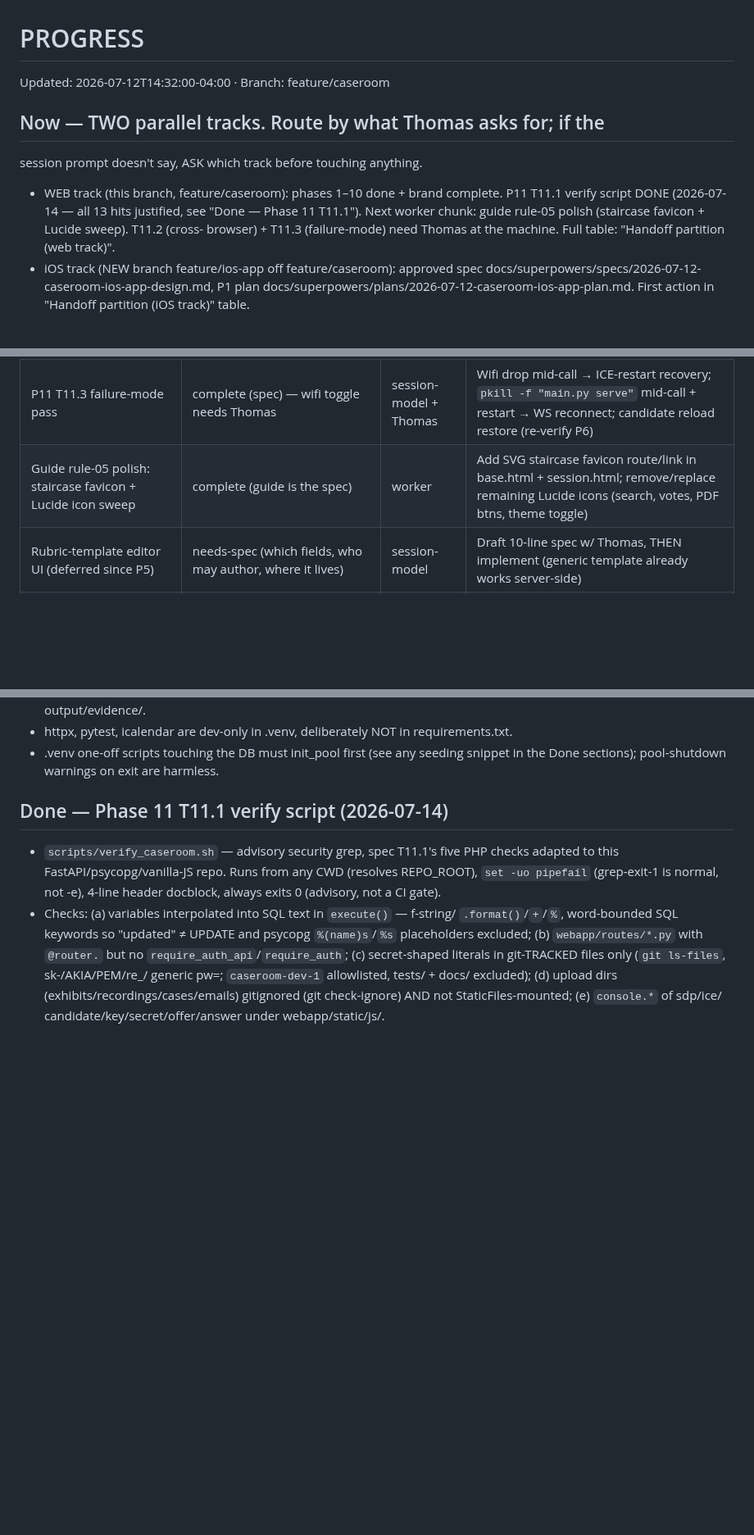
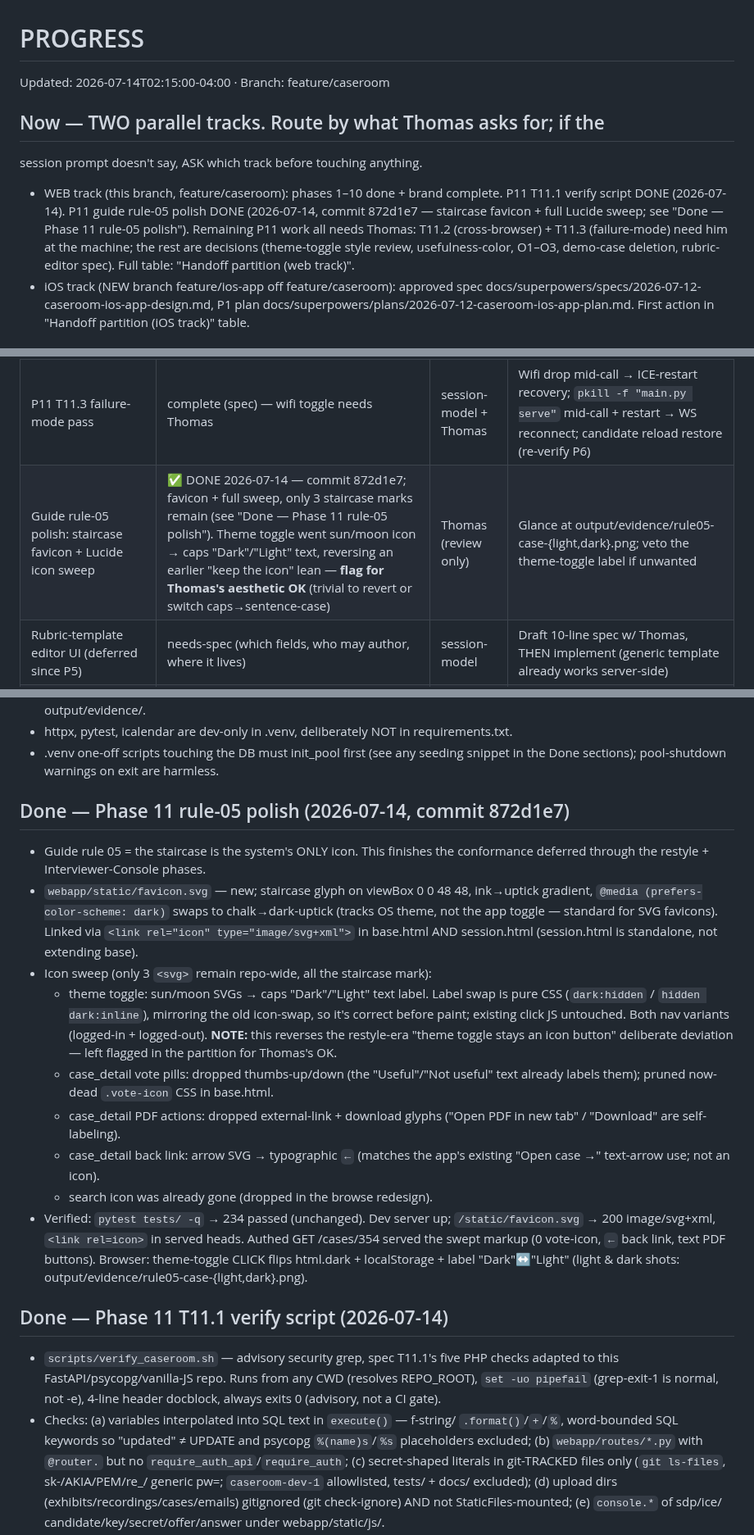
Before and after one commit to Baggs99/Case-Repo-App-Experience, a Markdown page: PROGRESS.md, 3 parts joined by grey strips. Shown at 82% size. Drawn GitHub-style; blank space fills up the shorter version.

Commit message:
Mark P11 rule-05 polish done in PROGRESS
Co-Authored-By: Claude Opus 4.8 (1M context) <noreply@anthropic.com>

```diff
--- a/PROGRESS.md
+++ b/PROGRESS.md
@@ -1,14 +1,16 @@
 # PROGRESS
-Updated: 2026-07-12T14:32:00-04:00 · Branch: feature/caseroom
+Updated: 2026-07-14T02:15:00-04:00 · Branch: feature/caseroom
 
 ## Now — TWO parallel tracks. Route by what Thomas asks for; if the
 session prompt doesn't say, ASK which track before touching anything.
 - WEB track (this branch, feature/caseroom): phases 1–10 done + brand
-  complete. P11 T11.1 verify script DONE (2026-07-14 — all 13 hits
-  justified, see "Done — Phase 11 T11.1"). Next worker chunk: guide
-  rule-05 polish (staircase favicon + Lucide sweep). T11.2 (cross-
-  browser) + T11.3 (failure-mode) need Thomas at the machine. Full
-  table: "Handoff partition (web track)".
+  complete. P11 T11.1 verify script DONE (2026-07-14). P11 guide rule-05
+  polish DONE (2026-07-14, commit 872d1e7 — staircase favicon + full
+  Lucide sweep; see "Done — Phase 11 rule-05 polish"). Remaining P11
+  work all needs Thomas: T11.2 (cross-browser) + T11.3 (failure-mode)
+  need him at the machine; the rest are decisions (theme-toggle style
+  review, usefulness-color, O1–O3, demo-case deletion, rubric-editor
+  spec). Full table: "Handoff partition (web track)".
 - iOS track (NEW branch feature/ios-app off feature/caseroom):
   approved spec docs/superpowers/specs/2026-07-12-caseroom-ios-app-design.md,
   P1 plan docs/superpowers/plans/2026-07-12-caseroom-ios-app-plan.md.
@@ -57,7 +59,7 @@ checked by command, not memory):
 | P11 T11.1 verify script | ✅ DONE 2026-07-14 — script committed, ran clean (exit 0), 13 advisory hits all JUSTIFIED (details in "Done — Phase 11 T11.1") | — | — |
 | P11 T11.2 cross-browser Chrome+Safari | complete (spec) — NEEDS THOMAS AT MACHINE (Safari, camera prompts) | session-model + Thomas | Thomas runs two browser profiles per the Phase 4 manual-check recipe; agent drives checklist: call, reveal, Safari audio/mp4 recording path, authoring |
 | P11 T11.3 failure-mode pass | complete (spec) — wifi toggle needs Thomas | session-model + Thomas | Wifi drop mid-call → ICE-restart recovery; `pkill -f "main.py serve"` mid-call + restart → WS reconnect; candidate reload restore (re-verify P6) |
-| Guide rule-05 polish: staircase favicon + Lucide icon sweep | complete (guide is the spec) | worker | Add SVG staircase favicon route/link in base.html + session.html; remove/replace remaining Lucide icons (search, votes, PDF btns, theme toggle) |
+| Guide rule-05 polish: staircase favicon + Lucide icon sweep | ✅ DONE 2026-07-14 — commit 872d1e7; favicon + full sweep, only 3 staircase marks remain (see "Done — Phase 11 rule-05 polish"). Theme toggle went sun/moon icon → caps "Dark"/"Light" text, reversing an earlier "keep the icon" lean — **flag for Thomas's aesthetic OK** (trivial to revert or switch caps→sentence-case) | Thomas (review only) | Glance at output/evidence/rule05-case-{light,dark}.png; veto the theme-toggle label if unwanted |
 | Rubric-template editor UI (deferred since P5) | needs-spec (which fields, who may author, where it lives) | session-model | Draft 10-line spec w/ Thomas, THEN implement (generic template already works server-side) |
 | Usefulness % color calming | needs-decision (owner flagged it as loudest remaining color; no call made) | Thomas → worker | If yes: mute emerald/amber/rose usefulness text in _search_results.html + case_detail to the calm band |
 | Owner decisions O1 (prod host/deploy), O2 (TURN), O3 (consent copy) | needs-decision | Thomas | Answers unblock deploy runbook (T11.4-ish) and real launch |
@@ -84,6 +86,35 @@ Web-track gotchas (this session, not recorded elsewhere):
 - .venv one-off scripts touching the DB must init_pool first (see any
   seeding snippet in the Done sections); pool-shutdown warnings on exit
   are harmless.
+
+## Done — Phase 11 rule-05 polish (2026-07-14, commit 872d1e7)
+- Guide rule 05 = the staircase is the system's ONLY icon. This finishes the
+  conformance deferred through the restyle + Interviewer-Console phases.
+- `webapp/static/favicon.svg` — new; staircase glyph on viewBox 0 0 48 48,
+  ink→uptick gradient, `@media (prefers-color-scheme: dark)` swaps to
+  chalk→dark-uptick (tracks OS theme, not the app toggle — standard for SVG
+  favicons). Linked via `<link rel="icon" type="image/svg+xml">` in base.html
+  AND session.html (session.html is standalone, not extending base).
+- Icon sweep (only 3 `<svg>` remain repo-wide, all the staircase mark):
+  - theme toggle: sun/moon SVGs → caps "Dark"/"Light" text label. Label swap
+    is pure CSS (`dark:hidden` / `hidden dark:inline`), mirroring the old
+    icon-swap, so it's correct before paint; existing click JS untouched.
+    Both nav variants (logged-in + logged-out). **NOTE:** this reverses the
+    restyle-era "theme toggle stays an icon button" deliberate deviation —
+    left flagged in the partition for Thomas's OK.
+  - case_detail vote pills: dropped thumbs-up/down (the "Useful"/"Not useful"
+    text already labels them); pruned now-dead `.vote-icon` CSS in base.html.
+  - case_detail PDF actions: dropped external-link + download glyphs ("Open
+    PDF in new tab" / "Download" are self-labeling).
+  - case_detail back link: arrow SVG → typographic `←` (matches the app's
+    existing "Open case →" text-arrow use; not an icon).
+  - search icon was already gone (dropped in the browse redesign).
+- Verified: `pytest tests/ -q` → 234 passed (unchanged). Dev server up;
+  `/static/favicon.svg` → 200 image/svg+xml, `<link rel=icon>` in served
+  heads. Authed GET /cases/354 served the swept markup (0 vote-icon, `←`
+  back link, text PDF buttons). Browser: theme-toggle CLICK flips
+  html.dark + localStorage + label "Dark"↔"Light" (light & dark shots:
+  output/evidence/rule05-case-{light,dark}.png).
 
 ## Done — Phase 11 T11.1 verify script (2026-07-14)
 - `scripts/verify_caseroom.sh` — advisory security grep, spec T11.1's five
```
